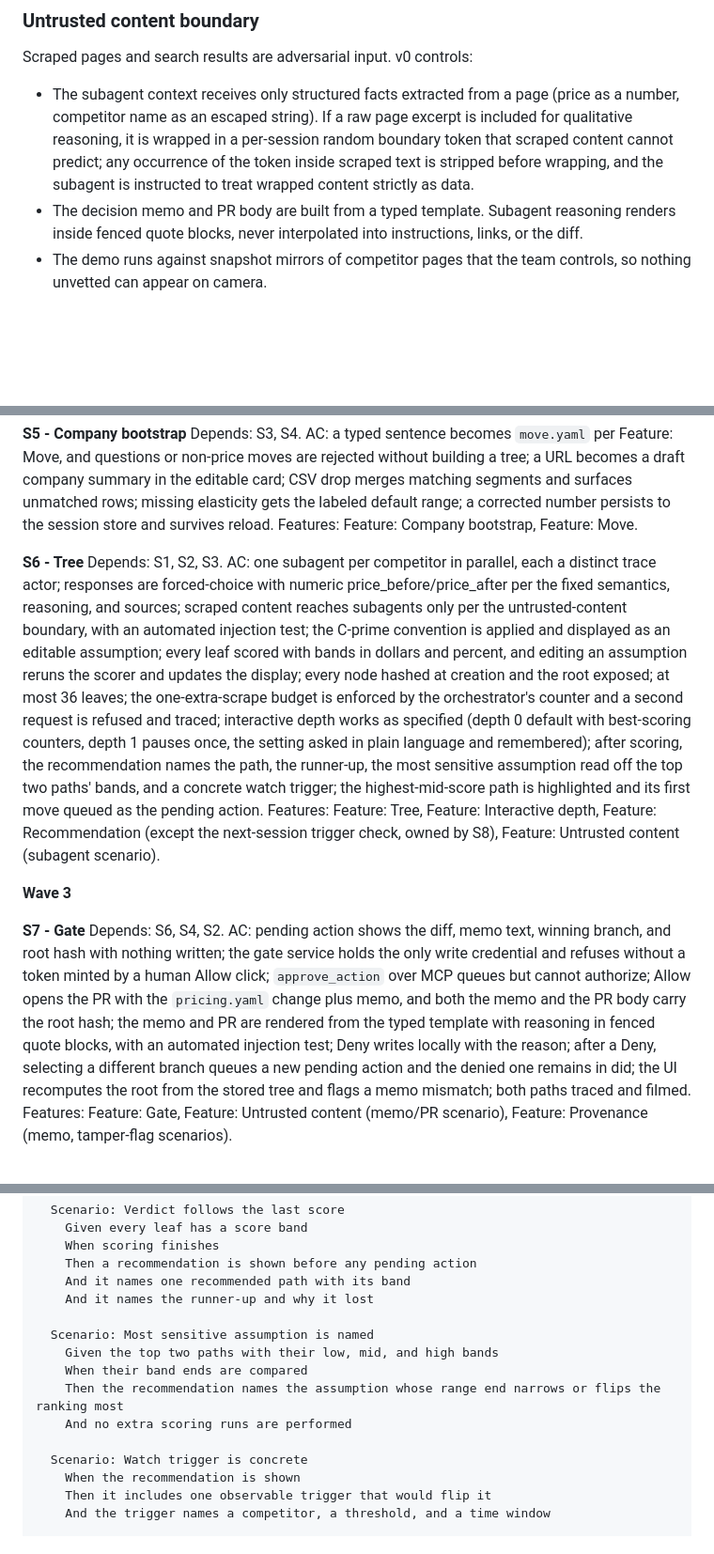
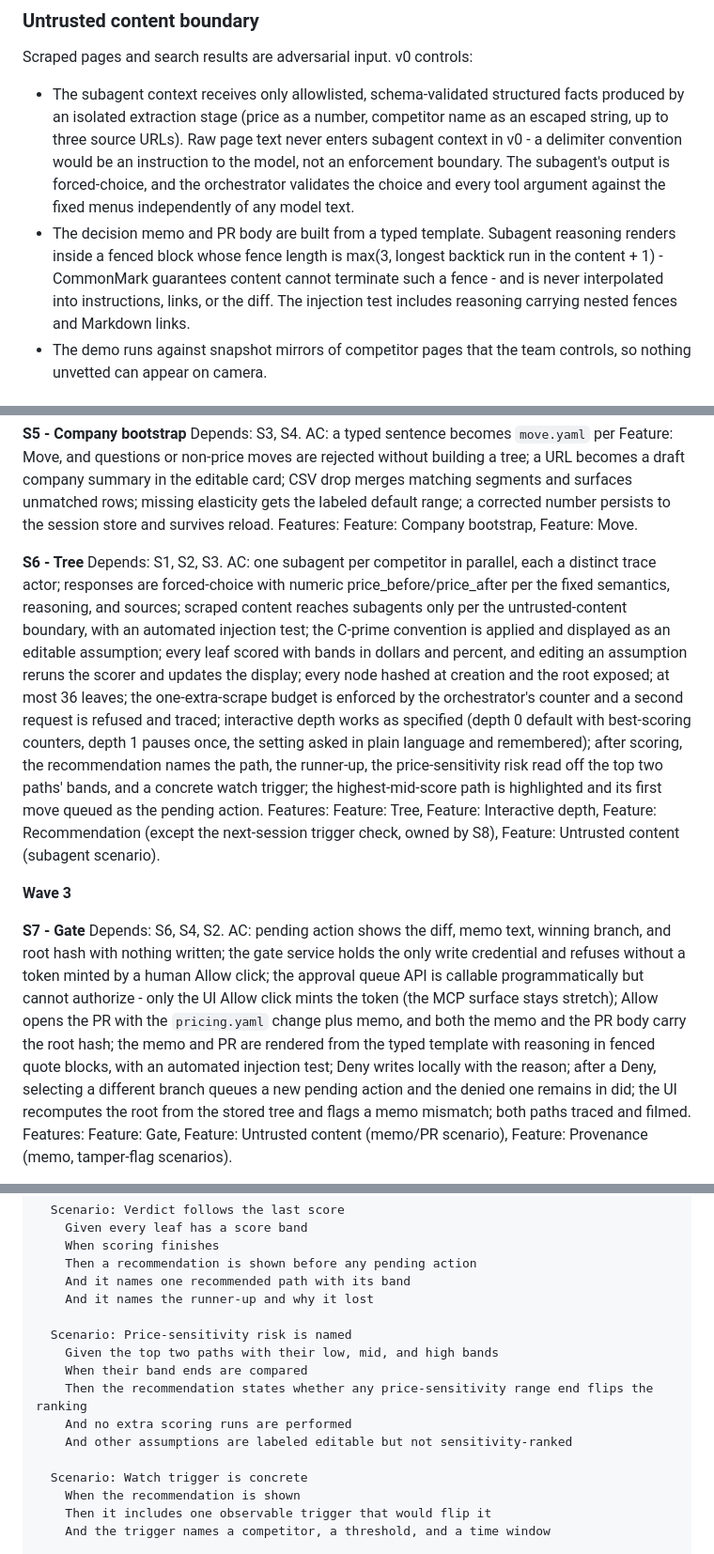
Before and after one commit to fourcolors/countermove, a Markdown page: countermove.md, 3 parts joined by grey strips. Shown at 94% size. Drawn GitHub-style; blank space fills up the shorter version.

```diff
--- a/countermove.md
+++ b/countermove.md
@@ -163,8 +163,8 @@ Every refusal in this plan has an enforcing actor that is not the model's own ju
 
 Scraped pages and search results are adversarial input. v0 controls:
 
-- The subagent context receives only structured facts extracted from a page (price as a number, competitor name as an escaped string). If a raw page excerpt is included for qualitative reasoning, it is wrapped in a per-session random boundary token that scraped content cannot predict; any occurrence of the token inside scraped text is stripped before wrapping, and the subagent is instructed to treat wrapped content strictly as data.
-- The decision memo and PR body are built from a typed template. Subagent reasoning renders inside fenced quote blocks, never interpolated into instructions, links, or the diff.
+- The subagent context receives only allowlisted, schema-validated structured facts produced by an isolated extraction stage (price as a number, competitor name as an escaped string, up to three source URLs). Raw page text never enters subagent context in v0 - a delimiter convention would be an instruction to the model, not an enforcement boundary. The subagent's output is forced-choice, and the orchestrator validates the choice and every tool argument against the fixed menus independently of any model text.
+- The decision memo and PR body are built from a typed template. Subagent reasoning renders inside a fenced block whose fence length is max(3, longest backtick run in the content + 1) - CommonMark guarantees content cannot terminate such a fence - and is never interpolated into instructions, links, or the diff. The injection test includes reasoning carrying nested fences and Markdown links.
 - The demo runs against snapshot mirrors of competitor pages that the team controls, so nothing unvetted can appear on camera.
 
 ## Slices
@@ -212,14 +212,14 @@ Features: Feature: Company bootstrap, Feature: Move.
 
 **S6 - Tree**
 Depends: S1, S2, S3.
-AC: one subagent per competitor in parallel, each a distinct trace actor; responses are forced-choice with numeric price_before/price_after per the fixed semantics, reasoning, and sources; scraped content reaches subagents only per the untrusted-content boundary, with an automated injection test; the C-prime convention is applied and displayed as an editable assumption; every leaf scored with bands in dollars and percent, and editing an assumption reruns the scorer and updates the display; every node hashed at creation and the root exposed; at most 36 leaves; the one-extra-scrape budget is enforced by the orchestrator's counter and a second request is refused and traced; interactive depth works as specified (depth 0 default with best-scoring counters, depth 1 pauses once, the setting asked in plain language and remembered); after scoring, the recommendation names the path, the runner-up, the most sensitive assumption read off the top two paths' bands, and a concrete watch trigger; the highest-mid-score path is highlighted and its first move queued as the pending action.
+AC: one subagent per competitor in parallel, each a distinct trace actor; responses are forced-choice with numeric price_before/price_after per the fixed semantics, reasoning, and sources; scraped content reaches subagents only per the untrusted-content boundary, with an automated injection test; the C-prime convention is applied and displayed as an editable assumption; every leaf scored with bands in dollars and percent, and editing an assumption reruns the scorer and updates the display; every node hashed at creation and the root exposed; at most 36 leaves; the one-extra-scrape budget is enforced by the orchestrator's counter and a second request is refused and traced; interactive depth works as specified (depth 0 default with best-scoring counters, depth 1 pauses once, the setting asked in plain language and remembered); after scoring, the recommendation names the path, the runner-up, the price-sensitivity risk read off the top two paths' bands, and a concrete watch trigger; the highest-mid-score path is highlighted and its first move queued as the pending action.
 Features: Feature: Tree, Feature: Interactive depth, Feature: Recommendation (except the next-session trigger check, owned by S8), Feature: Untrusted content (subagent scenario).
 
 **Wave 3**
 
 **S7 - Gate**
 Depends: S6, S4, S2.
-AC: pending action shows the diff, memo text, winning branch, and root hash with nothing written; the gate service holds the only write credential and refuses without a token minted by a human Allow click; `approve_action` over MCP queues but cannot authorize; Allow opens the PR with the `pricing.yaml` change plus memo, and both the memo and the PR body carry the root hash; the memo and PR are rendered from the typed template with reasoning in fenced quote blocks, with an automated injection test; Deny writes locally with the reason; after a Deny, selecting a different branch queues a new pending action and the denied one remains in did; the UI recomputes the root from the stored tree and flags a memo mismatch; both paths traced and filmed.
+AC: pending action shows the diff, memo text, winning branch, and root hash with nothing written; the gate service holds the only write credential and refuses without a token minted by a human Allow click; the approval queue API is callable programmatically but cannot authorize - only the UI Allow click mints the token (the MCP surface stays stretch); Allow opens the PR with the `pricing.yaml` change plus memo, and both the memo and the PR body carry the root hash; the memo and PR are rendered from the typed template with reasoning in fenced quote blocks, with an automated injection test; Deny writes locally with the reason; after a Deny, selecting a different branch queues a new pending action and the denied one remains in did; the UI recomputes the root from the stored tree and flags a memo mismatch; both paths traced and filmed.
 Features: Feature: Gate, Feature: Untrusted content (memo/PR scenario), Feature: Provenance (memo, tamper-flag scenarios).
 
 **S8 - Session and watch trigger**
@@ -632,11 +632,12 @@ Feature: Recommendation
     And it names one recommended path with its band
     And it names the runner-up and why it lost
 
-  Scenario: Most sensitive assumption is named
+  Scenario: Price-sensitivity risk is named
     Given the top two paths with their low, mid, and high bands
     When their band ends are compared
-    Then the recommendation names the assumption whose range end narrows or flips the ranking most
+    Then the recommendation states whether any price-sensitivity range end flips the ranking
     And no extra scoring runs are performed
+    And other assumptions are labeled editable but not sensitivity-ranked
 
   Scenario: Watch trigger is concrete
     When the recommendation is shown
```
Also changed, not shown: other parts of countermove.md (+10 -10 lines).
